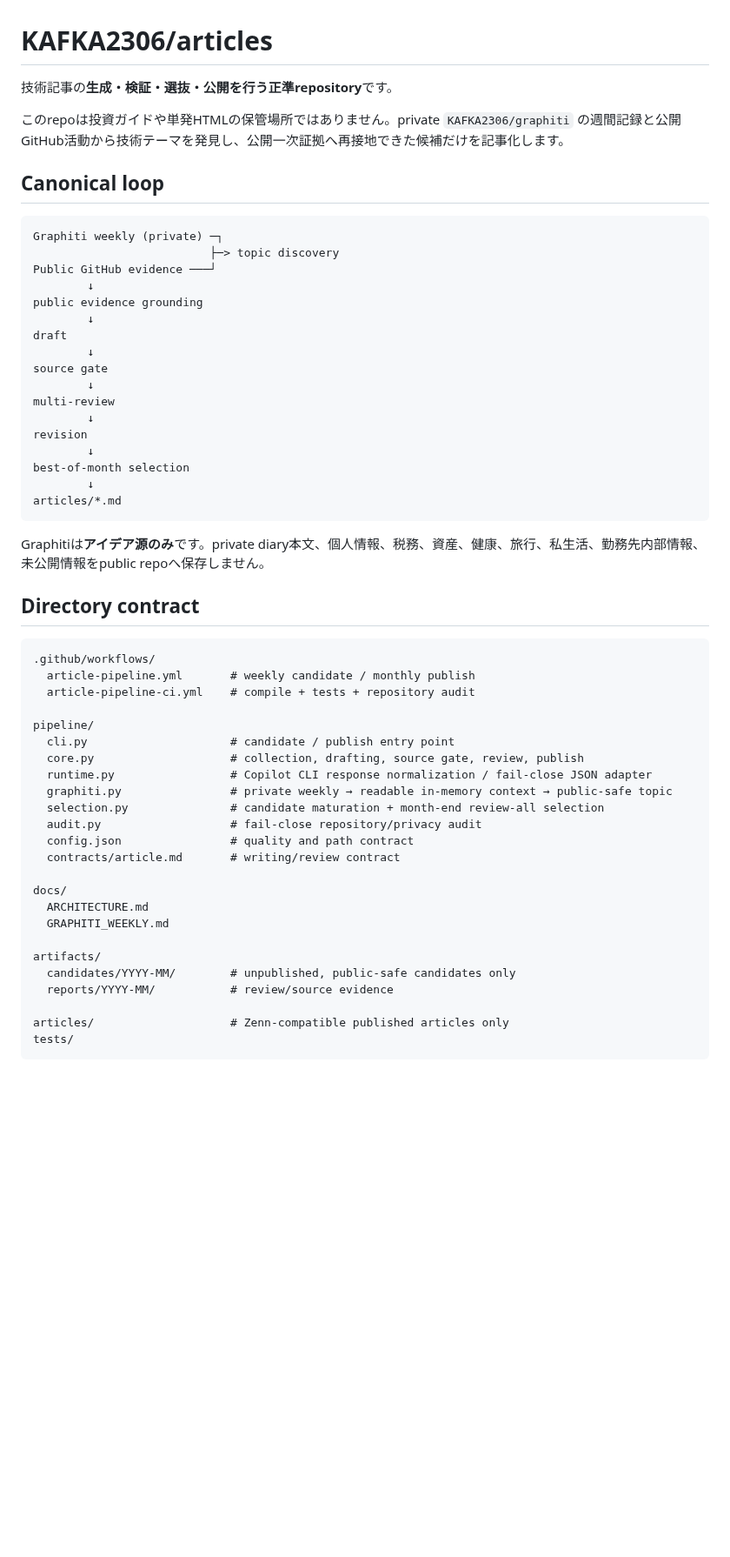
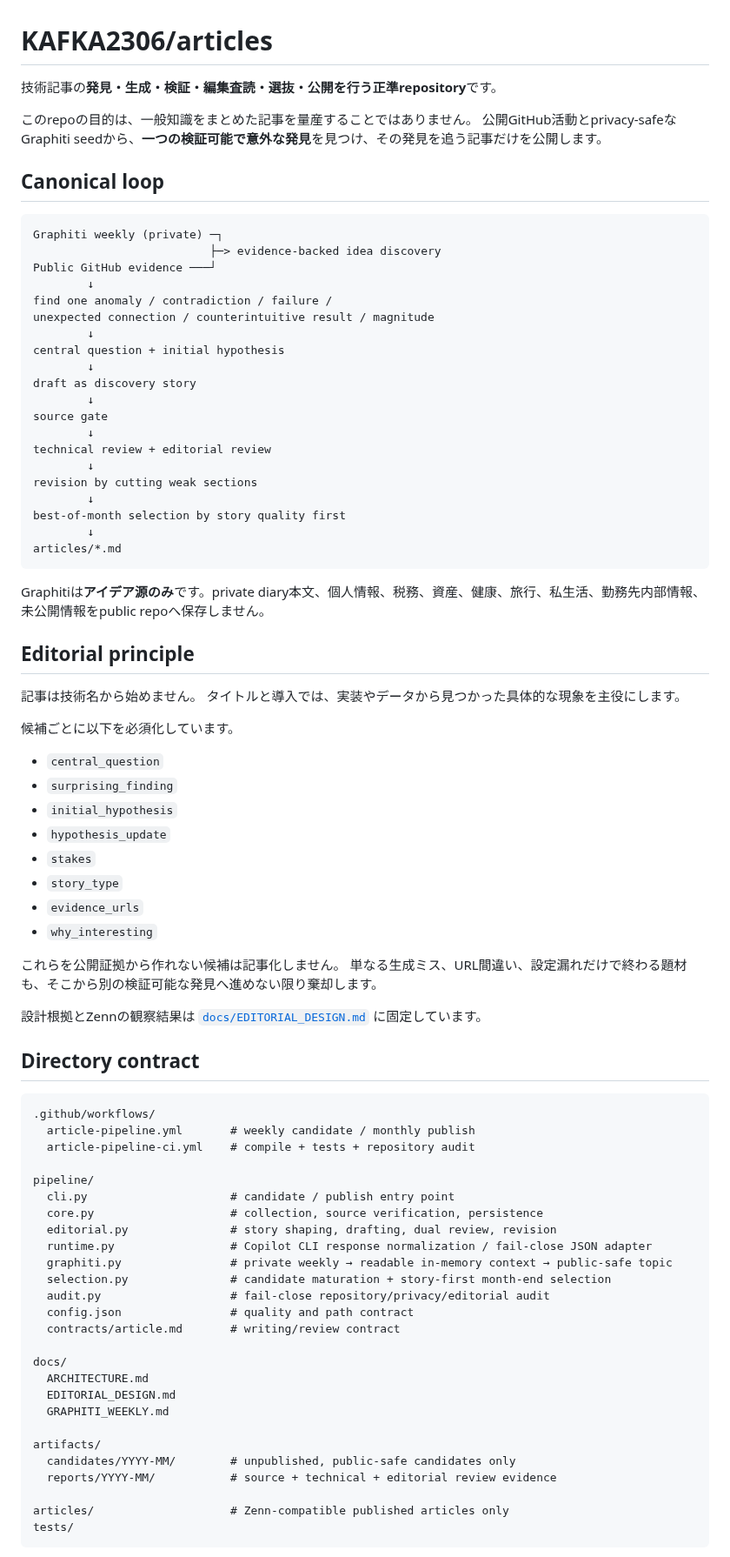
Before and after one commit to KAFKA2306/articles, a Markdown page: README.md, the part around one of its changes. Shown at 87% size. Rendered like a GitHub page; blank space fills up the shorter version.

Commit message:
Document story-first article factory and dual quality gates

````diff
--- a/README.md
+++ b/README.md
@@ -1,32 +1,57 @@
 # KAFKA2306/articles
 
-技術記事の**生成・検証・選抜・公開を行う正準repository**です。
+技術記事の**発見・生成・検証・編集査読・選抜・公開を行う正準repository**です。
 
-このrepoは投資ガイドや単発HTMLの保管場所ではありません。private `KAFKA2306/graphiti` の週間記録と公開GitHub活動から技術テーマを発見し、公開一次証拠へ再接地できた候補だけを記事化します。
+このrepoの目的は、一般知識をまとめた記事を量産することではありません。
+公開GitHub活動とprivacy-safeなGraphiti seedから、**一つの検証可能で意外な発見**を見つけ、その発見を追う記事だけを公開します。
 
 ## Canonical loop
 
 ```text
 Graphiti weekly (private) ─┐
-                          ├─> topic discovery
+                          ├─> evidence-backed idea discovery
 Public GitHub evidence ───┘
         ↓
-public evidence grounding
+find one anomaly / contradiction / failure /
+unexpected connection / counterintuitive result / magnitude
         ↓
-draft
+central question + initial hypothesis
+        ↓
+draft as discovery story
         ↓
 source gate
         ↓
-multi-review
+technical review + editorial review
         ↓
-revision
+revision by cutting weak sections
         ↓
-best-of-month selection
+best-of-month selection by story quality first
         ↓
 articles/*.md
 ```
 
 Graphitiは**アイデア源のみ**です。private diary本文、個人情報、税務、資産、健康、旅行、私生活、勤務先内部情報、未公開情報をpublic repoへ保存しません。
+
+## Editorial principle
+
+記事は技術名から始めません。
+タイトルと導入では、実装やデータから見つかった具体的な現象を主役にします。
+
+候補ごとに以下を必須化しています。
+
+- `central_question`
+- `surprising_finding`
+- `initial_hypothesis`
+- `hypothesis_update`
+- `stakes`
+- `story_type`
+- `evidence_urls`
+- `why_interesting`
+
+これらを公開証拠から作れない候補は記事化しません。
+単なる生成ミス、URL間違い、設定漏れだけで終わる題材も、そこから別の検証可能な発見へ進めない限り棄却します。
+
+設計根拠とZennの観察結果は [`docs/EDITORIAL_DESIGN.md`](docs/EDITORIAL_DESIGN.md) に固定しています。
 
 ## Directory contract
 
@@ -37,21 +62,23 @@ Graphitiは**アイデア源のみ**です。private diary本文、個人情報
 
 pipeline/
   cli.py                     # candidate / publish entry point
-  core.py                    # collection, drafting, source gate, review, publish
+  core.py                    # collection, source verification, persistence
+  editorial.py               # story shaping, drafting, dual review, revision
   runtime.py                 # Copilot CLI response normalization / fail-close JSON adapter
   graphiti.py                # private weekly → readable in-memory context → public-safe topic
-  selection.py               # candidate maturation + month-end review-all selection
-  audit.py                   # fail-close repository/privacy audit
+  selection.py               # candidate maturation + story-first month-end selection
+  audit.py                   # fail-close repository/privacy/editorial audit
   config.json                # quality and path contract
   contracts/article.md       # writing/review contract
 
 docs/
   ARCHITECTURE.md
+  EDITORIAL_DESIGN.md
   GRAPHITI_WEEKLY.md
 
 artifacts/
   candidates/YYYY-MM/        # unpublished, public-safe candidates only
-  reports/YYYY-MM/           # review/source evidence
+  reports/YYYY-MM/           # source + technical + editorial review evidence
 
 articles/                    # Zenn-compatible published articles only
 tests/
````
Also changed, not shown: other parts of README.md (+46 -8 lines).
